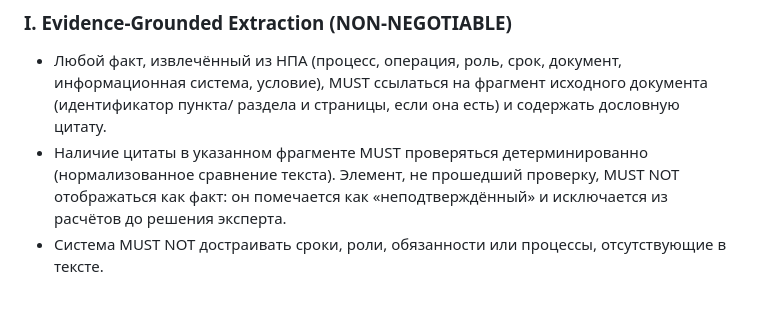
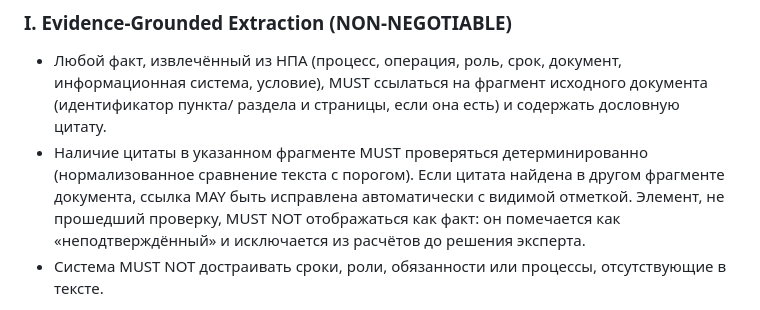
Before and after one commit to Oceanvisual/GR-, a Markdown page: .specify/memory/constitution.md, the part around one of its changes. Drawn GitHub-style.

Commit message:
docs: amend constitution to v1.0.1 (clarify relocated citations)
PATCH: principle I allows automatic, visibly marked correction of a
citation reference when the quote is found in another fragment.

Co-Authored-By: Claude Opus 5.5 <noreply@anthropic.com>

```diff
--- a/.specify/memory/constitution.md
+++ b/.specify/memory/constitution.md
@@ -11,7 +11,8 @@ GR — веб-сервис анализа нормативно-правовых
   система, условие), MUST ссылаться на фрагмент исходного документа (идентификатор пункта/
   раздела и страницы, если она есть) и содержать дословную цитату.
 - Наличие цитаты в указанном фрагменте MUST проверяться детерминированно (нормализованное
-  сравнение текста). Элемент, не прошедший проверку, MUST NOT отображаться как факт: он
+  сравнение текста с порогом). Если цитата найдена в другом фрагменте документа, ссылка MAY
+  быть исправлена автоматически с видимой отметкой. Элемент, не прошедший проверку, MUST NOT отображаться как факт: он
   помечается как «неподтверждённый» и исключается из расчётов до решения эксперта.
 - Система MUST NOT достраивать сроки, роли, обязанности или процессы, отсутствующие в тексте.
 
```
Also changed, not shown: other parts of .specify/memory/constitution.md (+1 -1 lines).
